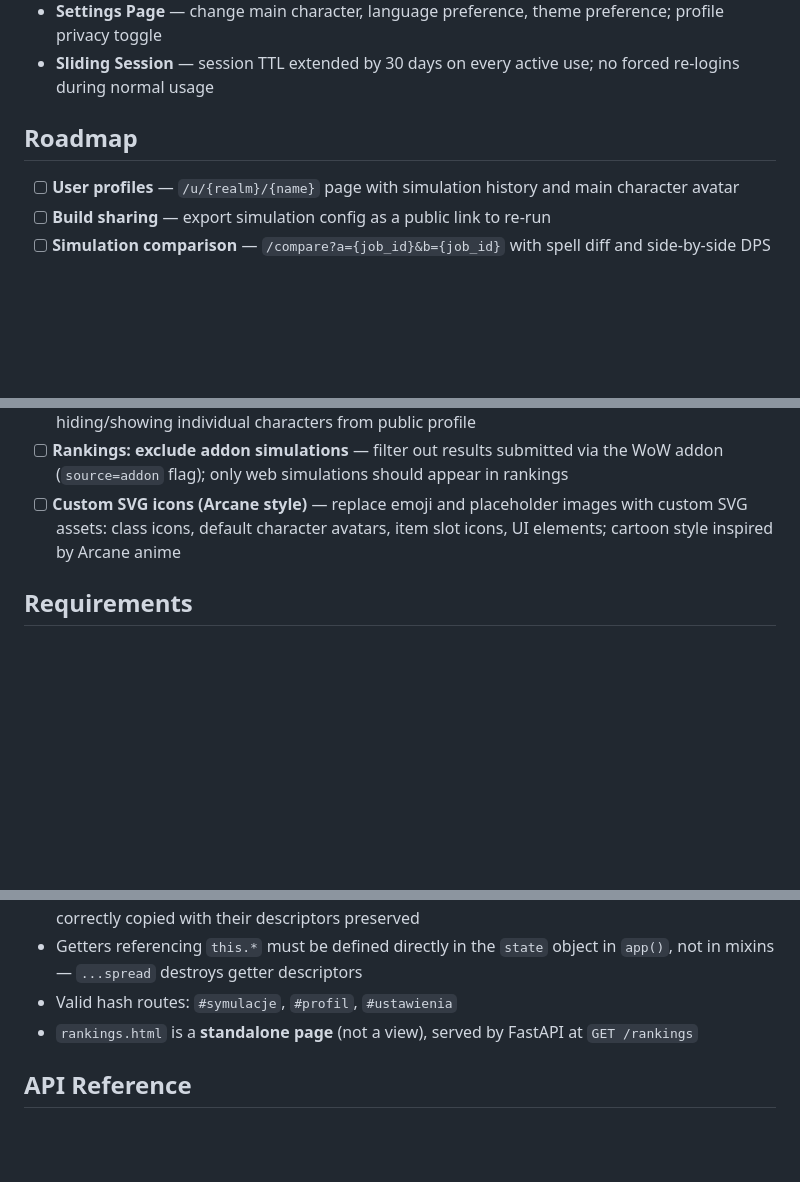
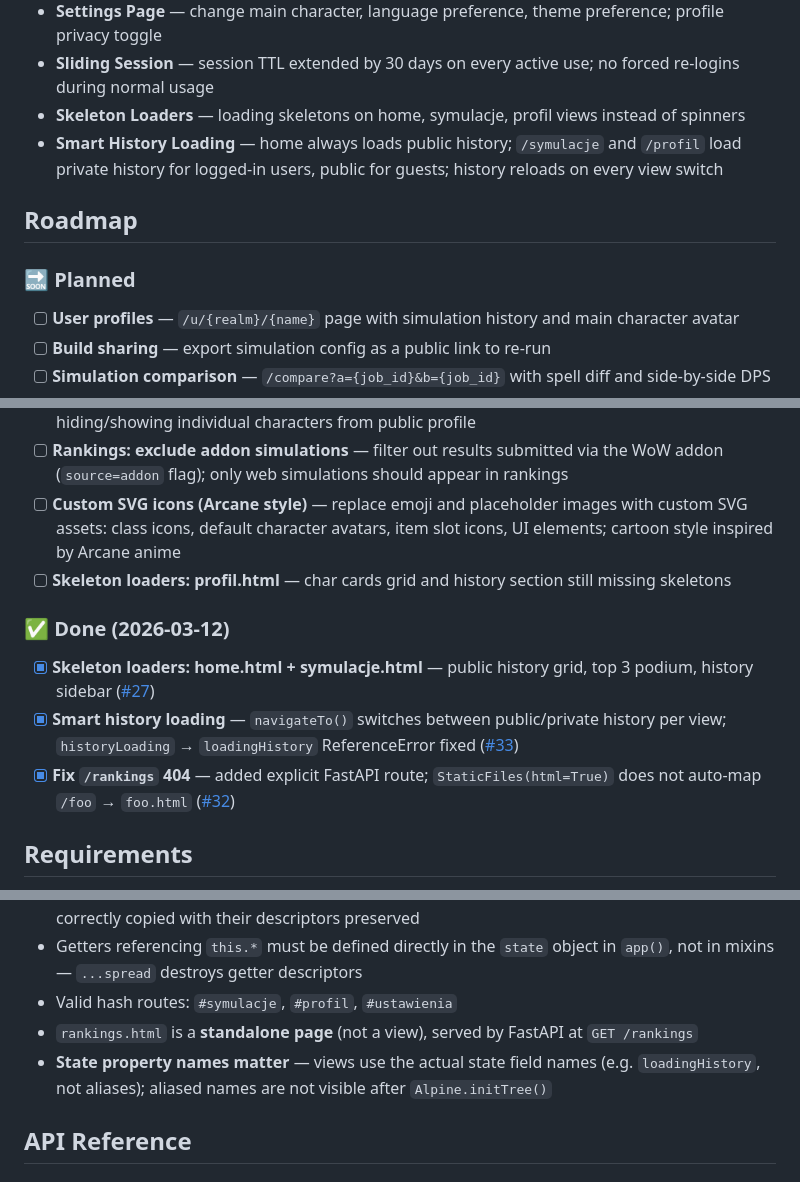
Before and after one commit to MiyazakiTakara/simcraft-web, a Markdown page: README.md, 3 parts joined by grey strips. Drawn GitHub-style; blank space fills up the shorter version.

Commit message:
docs: zaktualizuj Roadmap w README — odhacz zrobione taski (2026-03-12)

```diff
--- a/README.md
+++ b/README.md
@@ -37,9 +37,12 @@ A web-based DPS simulator for World of Warcraft powered by SimulationCraft.
 - **View Persistence** — active view (home/simulations/profile/settings) persisted via URL hash; browser back/forward works correctly
 - **Settings Page** — change main character, language preference, theme preference; profile privacy toggle
 - **Sliding Session** — session TTL extended by 30 days on every active use; no forced re-logins during normal usage
+- **Skeleton Loaders** — loading skeletons on home, symulacje, profil views instead of spinners
+- **Smart History Loading** — home always loads public history; `/symulacje` and `/profil` load private history for logged-in users, public for guests; history reloads on every view switch
 
 ## Roadmap
 
+### 🔜 Planned
 - [ ] **User profiles** — `/u/{realm}/{name}` page with simulation history and main character avatar
 - [ ] **Build sharing** — export simulation config as a public link to re-run
 - [ ] **Simulation comparison** — `/compare?a={job_id}&b={job_id}` with spell diff and side-by-side DPS
@@ -47,6 +50,12 @@ A web-based DPS simulator for World of Warcraft powered by SimulationCraft.
 - [ ] **Settings: per-character privacy** — in addition to global account privacy toggle, allow hiding/showing individual characters from public profile
 - [ ] **Rankings: exclude addon simulations** — filter out results submitted via the WoW addon (`source=addon` flag); only web simulations should appear in rankings
 - [ ] **Custom SVG icons (Arcane style)** — replace emoji and placeholder images with custom SVG assets: class icons, default character avatars, item slot icons, UI elements; cartoon style inspired by Arcane anime
+- [ ] **Skeleton loaders: profil.html** — char cards grid and history section still missing skeletons
+
+### ✅ Done (2026-03-12)
+- [x] **Skeleton loaders: home.html + symulacje.html** — public history grid, top 3 podium, history sidebar ([#27](https://github.com/MiyazakiTakara/simcraft-web/issues/27))
+- [x] **Smart history loading** — `navigateTo()` switches between public/private history per view; `historyLoading` → `loadingHistory` ReferenceError fixed ([#33](https://github.com/MiyazakiTakara/simcraft-web/issues/33))
+- [x] **Fix `/rankings` 404** — added explicit FastAPI route; `StaticFiles(html=True)` does not auto-map `/foo` → `foo.html` ([#32](https://github.com/MiyazakiTakara/simcraft-web/issues/32))
 
 ## Requirements
 
@@ -252,6 +261,7 @@ The frontend uses **Alpine.js** with a mixin pattern. Key rules:
 - Getters referencing `this.*` must be defined directly in the `state` object in `app()`, not in mixins — `...spread` destroys getter descriptors
 - Valid hash routes: `#symulacje`, `#profil`, `#ustawienia`
 - `rankings.html` is a **standalone page** (not a view), served by FastAPI at `GET /rankings`
+- **State property names matter** — views use the actual state field names (e.g. `loadingHistory`, not aliases); aliased names are not visible after `Alpine.initTree()`
 
 ## API Reference
 
```
